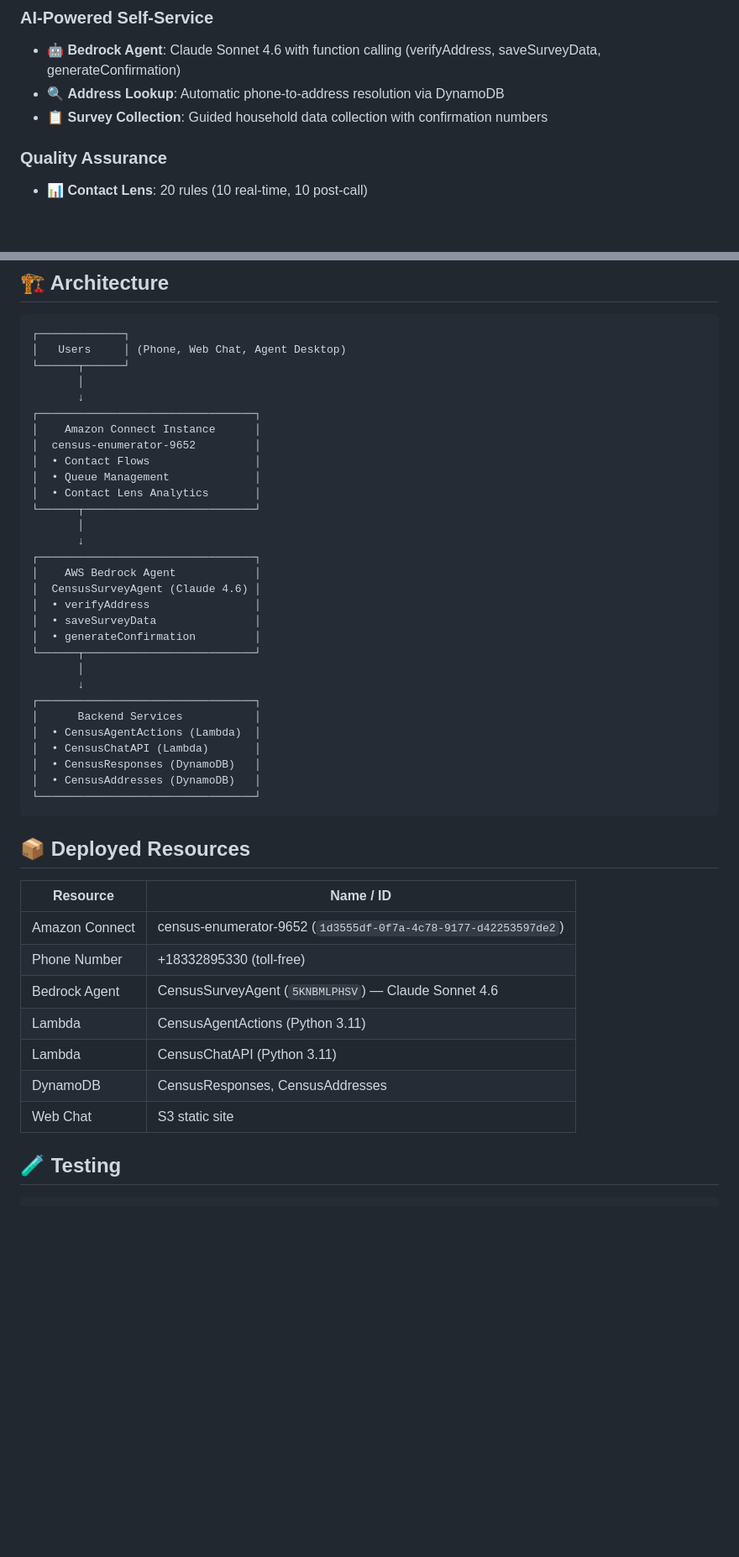
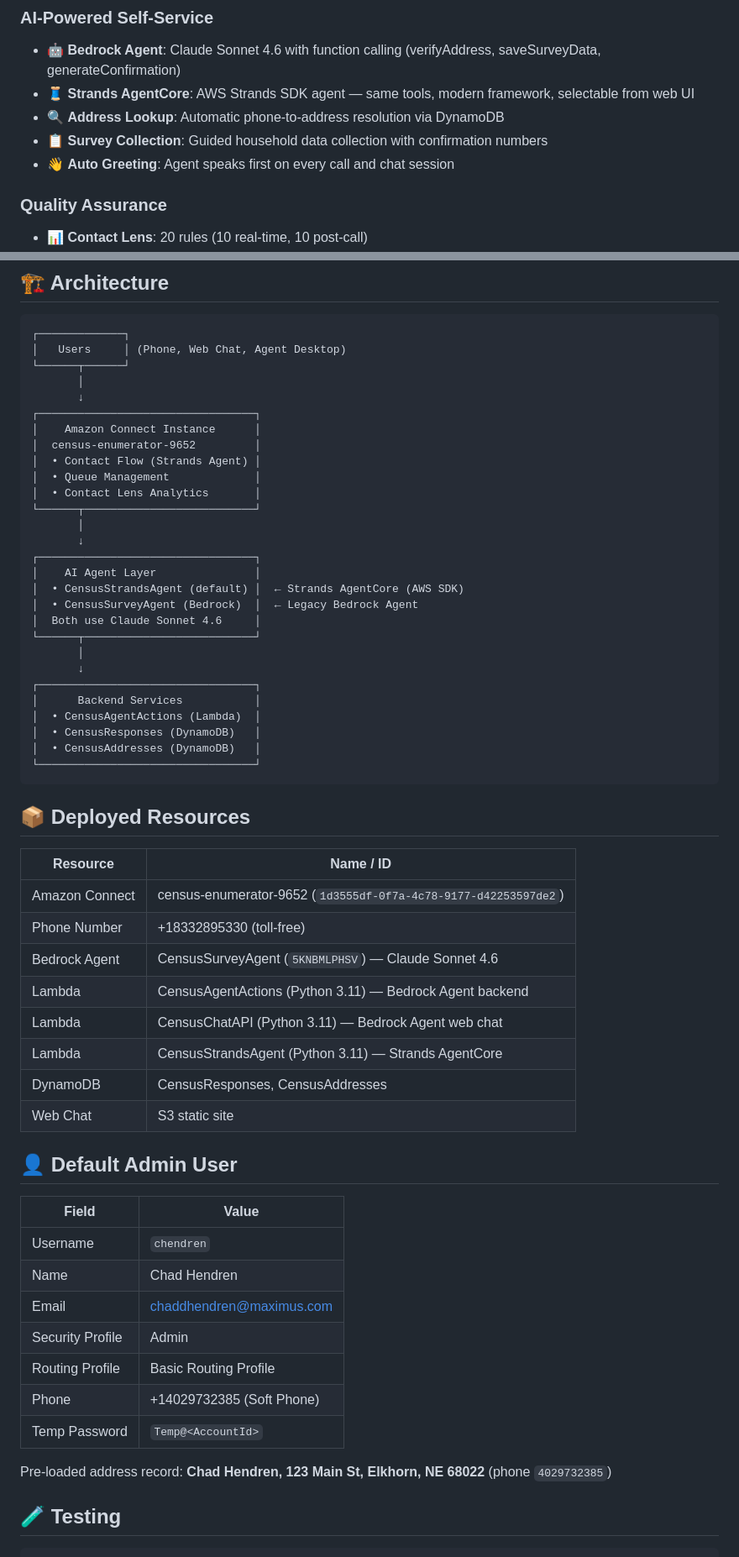
Before and after one commit to 636137/MarcS-CensusDemo, a Markdown page: README.md, 2 parts joined by grey strips. Shown at 84% size. Drawn GitHub-style; blank space fills up the shorter version.

Commit message:
Update README: Strands AgentCore, default admin user, architecture

```diff
--- a/README.md
+++ b/README.md
@@ -35,8 +35,10 @@ cd MarcS-CensusDemo/cloudformation
 
 ### AI-Powered Self-Service
 - 🤖 **Bedrock Agent**: Claude Sonnet 4.6 with function calling (verifyAddress, saveSurveyData, generateConfirmation)
+- 🧵 **Strands AgentCore**: AWS Strands SDK agent — same tools, modern framework, selectable from web UI
 - 🔍 **Address Lookup**: Automatic phone-to-address resolution via DynamoDB
 - 📋 **Survey Collection**: Guided household data collection with confirmation numbers
+- 👋 **Auto Greeting**: Agent speaks first on every call and chat session
 
 ### Quality Assurance
 - 📊 **Contact Lens**: 20 rules (10 real-time, 10 post-call)
@@ -58,25 +60,23 @@ cd MarcS-CensusDemo/cloudformation
 ┌─────────────────────────────────┐
 │    Amazon Connect Instance      │
 │  census-enumerator-9652         │
-│  • Contact Flows                │
+│  • Contact Flow (Strands Agent) │
 │  • Queue Management             │
 │  • Contact Lens Analytics       │
 └──────┬──────────────────────────┘
        │
        ↓
 ┌─────────────────────────────────┐
-│    AWS Bedrock Agent            │
-│  CensusSurveyAgent (Claude 4.6) │
-│  • verifyAddress                │
-│  • saveSurveyData               │
-│  • generateConfirmation         │
+│    AI Agent Layer               │
+│  • CensusStrandsAgent (default) │  ← Strands AgentCore (AWS SDK)
+│  • CensusSurveyAgent (Bedrock)  │  ← Legacy Bedrock Agent
+│  Both use Claude Sonnet 4.6     │
 └──────┬──────────────────────────┘
        │
        ↓
 ┌─────────────────────────────────┐
 │      Backend Services           │
 │  • CensusAgentActions (Lambda)  │
-│  • CensusChatAPI (Lambda)       │
 │  • CensusResponses (DynamoDB)   │
 │  • CensusAddresses (DynamoDB)   │
 └─────────────────────────────────┘
@@ -89,10 +89,25 @@ cd MarcS-CensusDemo/cloudformation
 | Amazon Connect | census-enumerator-9652 (`1d3555df-0f7a-4c78-9177-d42253597de2`) |
 | Phone Number | +18332895330 (toll-free) |
 | Bedrock Agent | CensusSurveyAgent (`5KNBMLPHSV`) — Claude Sonnet 4.6 |
-| Lambda | CensusAgentActions (Python 3.11) |
-| Lambda | CensusChatAPI (Python 3.11) |
+| Lambda | CensusAgentActions (Python 3.11) — Bedrock Agent backend |
+| Lambda | CensusChatAPI (Python 3.11) — Bedrock Agent web chat |
+| Lambda | CensusStrandsAgent (Python 3.11) — Strands AgentCore |
 | DynamoDB | CensusResponses, CensusAddresses |
 | Web Chat | S3 static site |
+
+## 👤 Default Admin User
+
+| Field | Value |
+|-------|-------|
+| Username | `chendren` |
+| Name | Chad Hendren |
+| Email | chaddhendren@maximus.com |
+| Security Profile | Admin |
+| Routing Profile | Basic Routing Profile |
+| Phone | +14029732385 (Soft Phone) |
+| Temp Password | `Temp@<AccountId>` |
+
+Pre-loaded address record: **Chad Hendren, 123 Main St, Elkhorn, NE 68022** (phone `4029732385`)
 
 ## 🧪 Testing
 
```
Also changed, not shown: other parts of README.md (+1 -1 lines).
